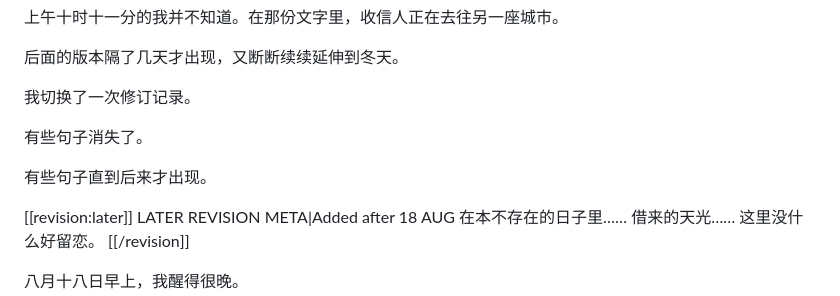
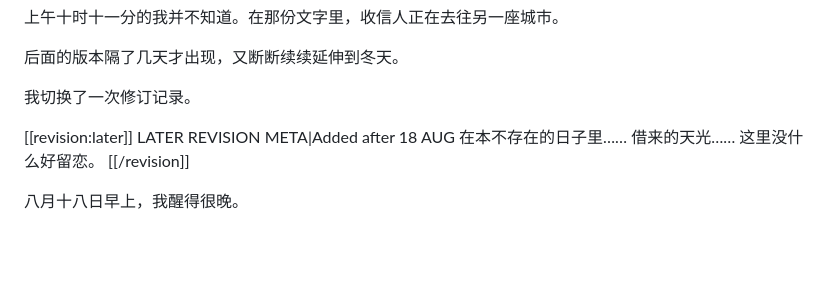
Before and after one commit to lyuf09/kaleidoscope, a Markdown page: content/06-hibiscus.md, the part around the change. GitHub-like rendering; blank space fills up the shorter version.

```diff
--- a/content/06-hibiscus.md
+++ b/content/06-hibiscus.md
@@ -44,10 +44,6 @@ ADD|算了。
 后面的版本隔了几天才出现，又断断续续延伸到冬天。
 
 我切换了一次修订记录。
-
-有些句子消失了。
-
-有些句子直到后来才出现。
 
 [[revision:later]]
 LATER REVISION
```
Also changed, not shown: content/04-autumn.md (+2 -2 lines), content/08-oleander.md (+9 -11 lines).
